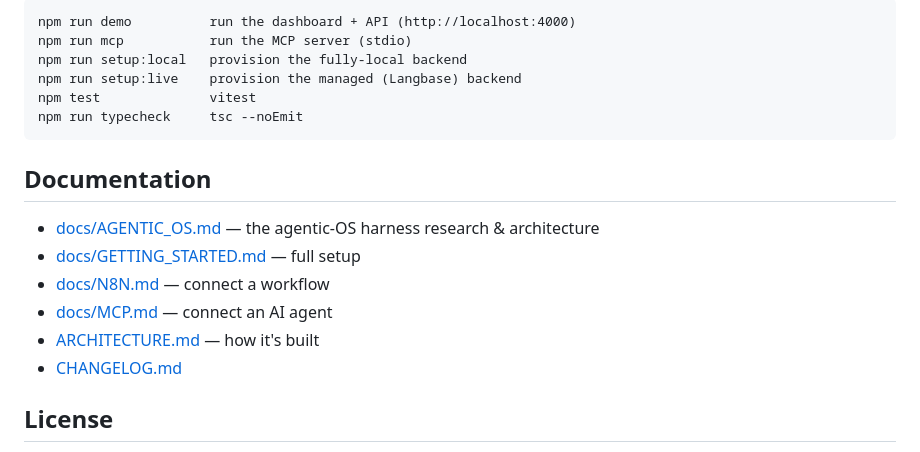
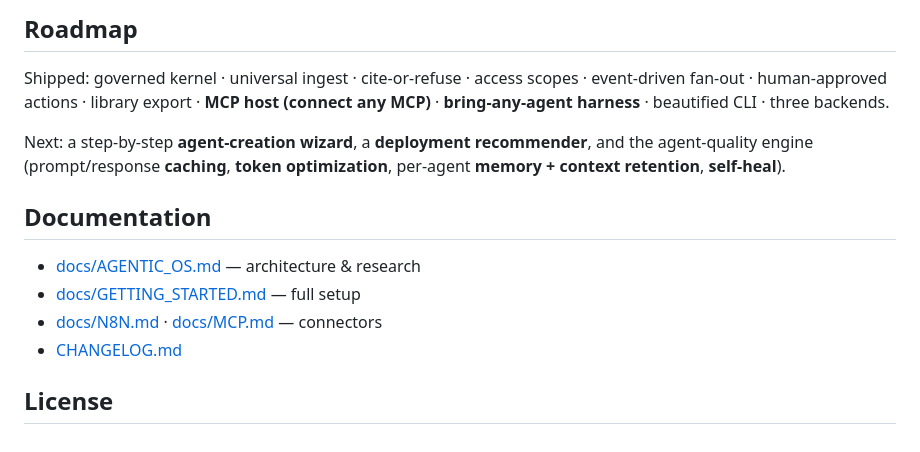
Before and after one commit to PDgit12/open-company-brain, a Markdown page: README.md, the part around one of its changes. Drawn GitHub-style.

````diff
--- a/README.md
+++ b/README.md
@@ -178,19 +150,20 @@ POST /api/agents/run            { instruction, query }                 no-code a
 ```
-npm run demo          run the dashboard + API (http://localhost:4000)
-npm run mcp           run the MCP server (stdio)
-npm run setup:local   provision the fully-local backend
-npm run setup:live    provision the managed (Langbase) backend
-npm test              vitest
-npm run typecheck     tsc --noEmit
-```
+
+## Roadmap
+
+Shipped: governed kernel · universal ingest · cite‑or‑refuse · access scopes ·
+event‑driven fan‑out · human‑approved actions · library export · **MCP host (connect
+any MCP)** · **bring‑any‑agent harness** · beautified CLI · three backends.
+
+Next: a step‑by‑step **agent‑creation wizard**, a **deployment recommender**, and
+the agent‑quality engine (prompt/response **caching**, **token optimization**,
+per‑agent **memory + context retention**, **self‑heal**).
 
 ## Documentation
 
-- [docs/AGENTIC_OS.md](./docs/AGENTIC_OS.md) — the agentic-OS harness research & architecture
+- [docs/AGENTIC_OS.md](./docs/AGENTIC_OS.md) — architecture & research
 - [docs/GETTING_STARTED.md](./docs/GETTING_STARTED.md) — full setup
-- [docs/N8N.md](./docs/N8N.md) — connect a workflow
-- [docs/MCP.md](./docs/MCP.md) — connect an AI agent
-- [ARCHITECTURE.md](./ARCHITECTURE.md) — how it's built
+- [docs/N8N.md](./docs/N8N.md) · [docs/MCP.md](./docs/MCP.md) — connectors
 - [CHANGELOG.md](./CHANGELOG.md)
 
 ## License
````
Also changed, not shown: other parts of README.md (+88 -116 lines).
